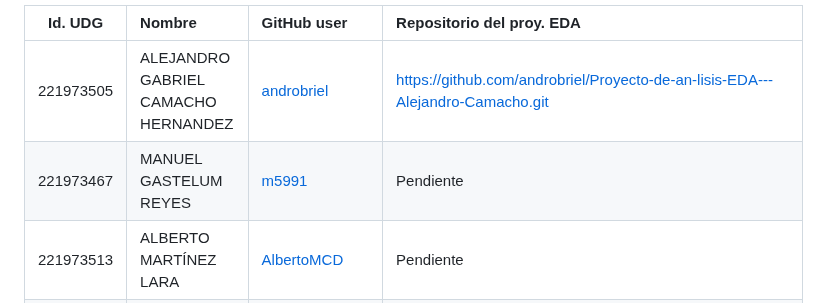
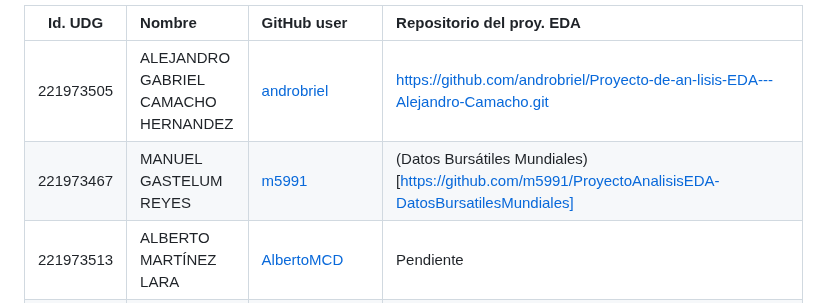
Before and after one commit to vcuspinera/UDG_MCD_Project_Dev_I, a Markdown page: proyectos/eda/README.md, the part around the change. Drawn GitHub-style.

```diff
--- a/proyectos/eda/README.md
+++ b/proyectos/eda/README.md
@@ -10,7 +10,7 @@ En la siguiente tabla **deberán de sustituir la palabra "Pendiente" por el link
 | Id. UDG  | Nombre         | GitHub user                      | Repositorio del proy. EDA        |
 |:--------:|:---------------|:---------------------------------|:---------------------------------|
 |221973505|ALEJANDRO GABRIEL CAMACHO HERNANDEZ|[androbriel](https://github.com/androbriel) | https://github.com/androbriel/Proyecto-de-an-lisis-EDA---Alejandro-Camacho.git|
-|221973467|MANUEL GASTELUM REYES|[m5991](https://github.com/m5991) | Pendiente|
+|221973467|MANUEL GASTELUM REYES|[m5991](https://github.com/m5991) | (Datos Bursátiles Mundiales)[https://github.com/m5991/ProyectoAnalisisEDA-DatosBursatilesMundiales]|
 |221973513|ALBERTO MARTÍNEZ LARA|[AlbertoMCD](https://github.com/AlbertoMCD)  | Pendiente|
 |221973521|CÉSAR AUGUSTO MEDINA MAYA|[CesarMedina95](https://github.com/CesarMedina95) | https://github.com/CesarMedina95/Proyecto_EDA_UDG.git|
 |221973491|XUNAXHI MONSERRAT PINEDA RASGADO|[xmpinedar](https://github.com/xmpinedar) | Pendiente|
```
